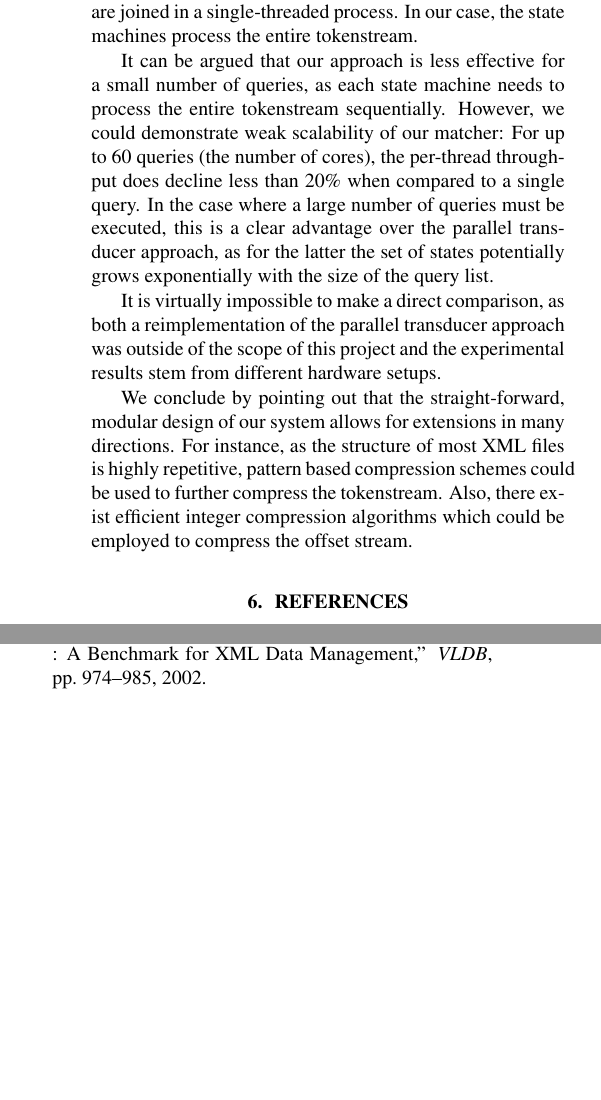
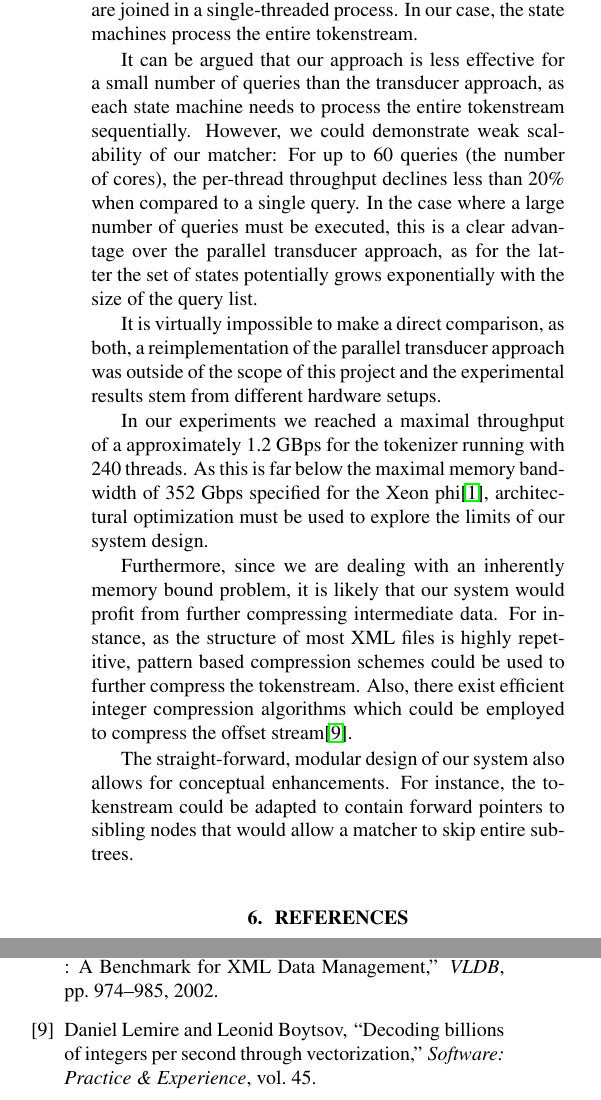
Before and after one commit to kaisert/DPHPC-project, a LaTeX paper (doc/report/report.tex, which reads doc/report/05_conclusions.tex): two parts of the columns of page 6 of 6, joined at a grey line, cut so that both start at the same text, the shorter picture padded with empty space. Compiled offline with pdfLaTeX.

Commit message:
the last word

```diff
--- a/doc/report/05_conclusions.tex
+++ b/doc/report/05_conclusions.tex
@@ -18,20 +18,31 @@ mappings are joined in a single-threaded process. In our case, the state
 machines process the entire tokenstream.
 
 It can be argued that our approach is less effective for a small number of
-queries, as each state machine needs to process the entire tokenstream
-sequentially. However, we could demonstrate weak scalability of our matcher:
-For up to 60 queries (the number of cores), the per-thread throughput does
-decline less than 20\% when compared to a single query. In the case where
-a large number of queries must be executed, this is a clear advantage over the
-parallel transducer approach, as for the latter the set of states potentially
-grows exponentially with the size of the query list.
+queries than the transducer approach, as each state machine needs to process the
+entire tokenstream sequentially. However, we could demonstrate weak scalability
+of our matcher: For up to 60 queries (the number of cores), the per-thread
+throughput declines less than 20\% when compared to a single query. In the case
+where a large number of queries must be executed, this is a clear advantage over
+the parallel transducer approach, as for the latter the set of states
+potentially grows exponentially with the size of the query list.
 
-It is virtually impossible to make a direct comparison, as both a reimplementation
-of the parallel transducer approach was outside of the scope of this project and
-the experimental results stem from different hardware setups.
+It is virtually impossible to make a direct comparison, as both, a
+reimplementation of the parallel transducer approach was outside of the scope of
+this project and the experimental results stem from different hardware setups.
 
-We conclude by pointing out that the straight-forward, modular design of our
-system allows for extensions in many directions. For instance, as the structure
-of most XML files is highly repetitive, pattern based compression schemes could
-be used to further compress the tokenstream. Also, there exist efficient integer
-compression algorithms which could be employed to compress the offset stream.
+In our experiments we reached a maximal throughput of a approximately 1.2 GBps
+for the tokenizer running with 240 threads. As this is far below the maximal
+memory bandwidth of 352 Gbps specified for the Xeon phi\cite{IntelXeon},
+architectural optimization must be used to explore the limits of our system
+design.
+
+Furthermore, since we are dealing with an inherently memory bound problem, it is
+likely that our system would profit from further compressing intermediate data.
+For instance, as the structure of most XML files is highly repetitive, pattern
+based compression schemes could be used to further compress the tokenstream.
+Also, there exist efficient integer compression algorithms which could be
+employed to compress the offset stream\cite{Lemire2014}.
+
+The straight-forward, modular design of our system also allows for conceptual
+enhancements. For instance, the tokenstream could be adapted to contain forward
+pointers to sibling nodes that would allow a matcher to skip entire subtrees.
```
Also changed, not shown: doc/report/05_conclusions.tex (8 more changed lines).
